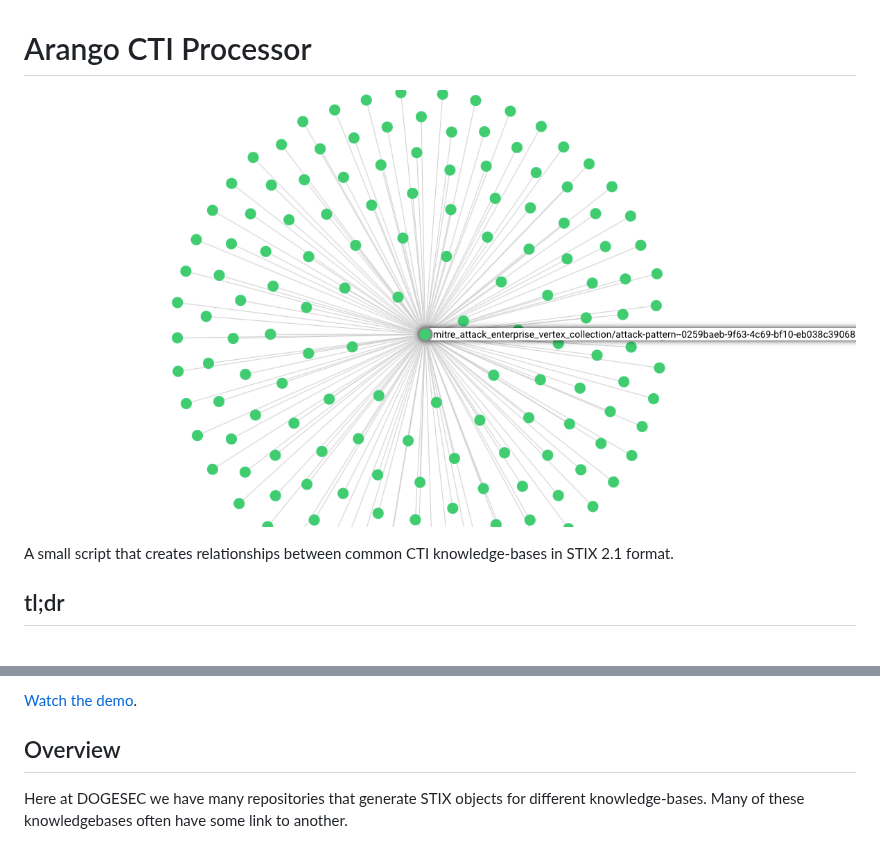
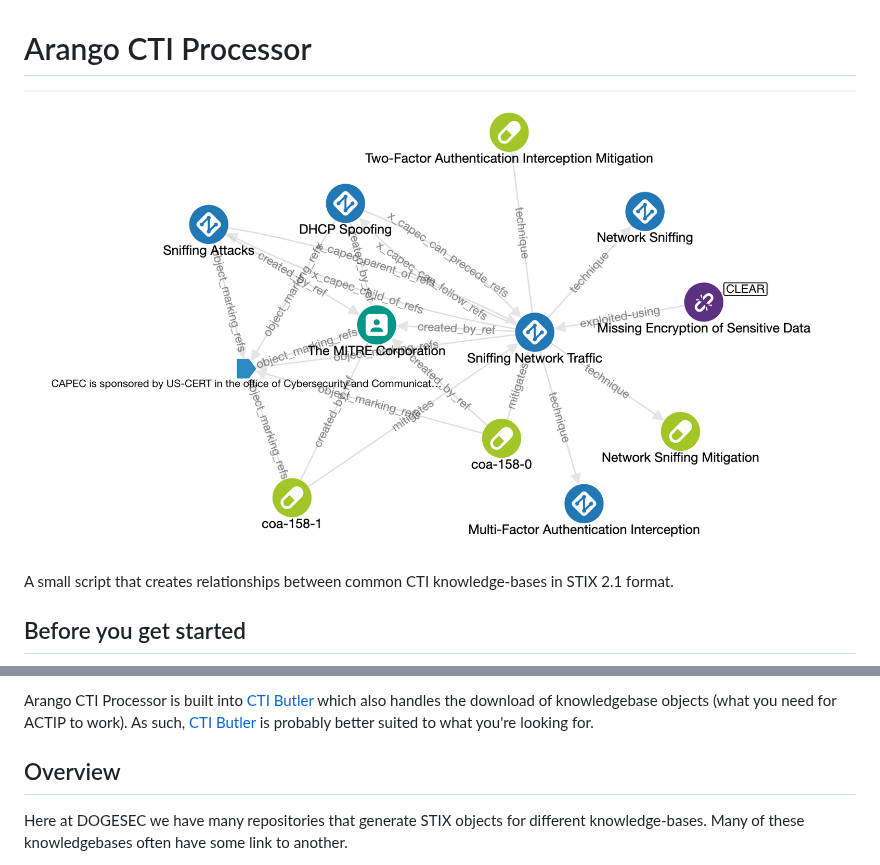
Before and after one commit to muchdogesec/arango_cti_processor, a Markdown page: README.md, 2 parts joined by grey strips. GitHub-like rendering; pictures changed too: docs/arango_cti_processor.png.

Commit message:
adding ctibutler link

```diff
--- a/README.md
+++ b/README.md
@@ -4,5 +4,5 @@
 
 A small script that creates relationships between common CTI knowledge-bases in STIX 2.1 format.
 
-## tl;dr
+## Before you get started
 
@@ -10,5 +10,5 @@ A small script that creates relationships between common CTI knowledge-bases in
 
-[Watch the demo](https://www.youtube.com/watch?v=CcoA18Pa8ZU).
+Arango CTI Processor is built into [CTI Butler](https://www.ctibutler.com) which also handles the download of knowledgebase objects (what you need for ACTIP to work). As such, [CTI Butler](https://www.ctibutler.com) is probably better suited to what you're looking for.
 
 ## Overview
 
```
Also changed, not shown: other parts of README.md (+1 -1 lines), docs/ctibutler-web.png (added).
